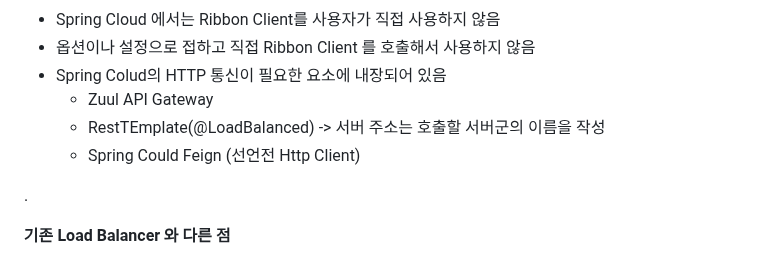
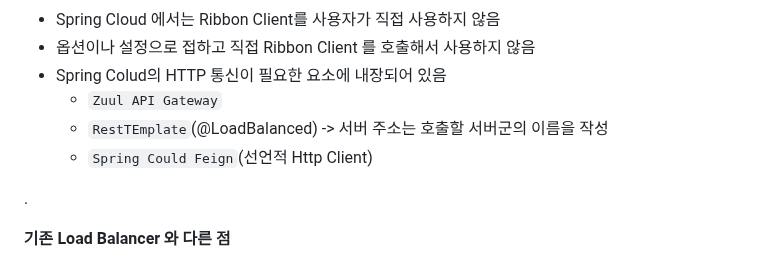
Before and after one commit to jihunparkme/blog, a Markdown page: contents/11st-msa.md, the part around one of its changes. Rendered like a GitHub page.

```diff
--- a/contents/11st-msa.md
+++ b/contents/11st-msa.md
@@ -243,9 +243,9 @@ Caller Server | Ribbon | -> Server1
 - Spring Cloud 에서는 Ribbon Client를 사용자가 직접 사용하지 않음
 - 옵션이나 설정으로 접하고 직접 Ribbon Client 를 호출해서 사용하지 않음
 - Spring Colud의 HTTP 통신이 필요한 요소에 내장되어 있음
-  - Zuul API Gateway
-  - RestTEmplate(@LoadBalanced) -> 서버 주소는 호출할 서버군의 이름을 작성
-  - Spring Could Feign (선언전 Http Client)
+  - `Zuul API Gateway`
+  - `RestTEmplate`(@LoadBalanced) -> 서버 주소는 호출할 서버군의 이름을 작성
+  - `Spring Could Feign`(선언적 Http Client)
 
 .
 
```
Also changed, not shown: other parts of contents/11st-msa.md (+52 -2 lines).
